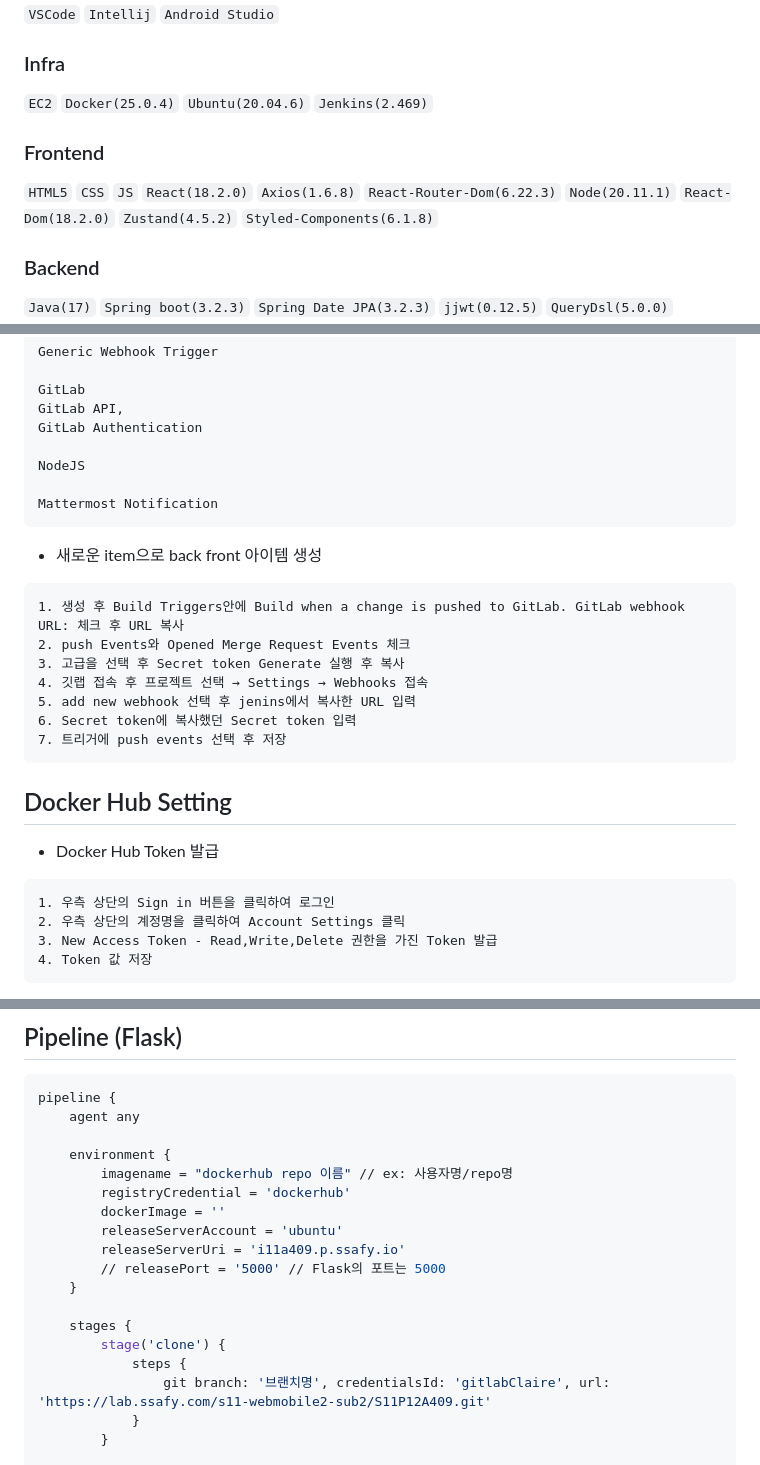
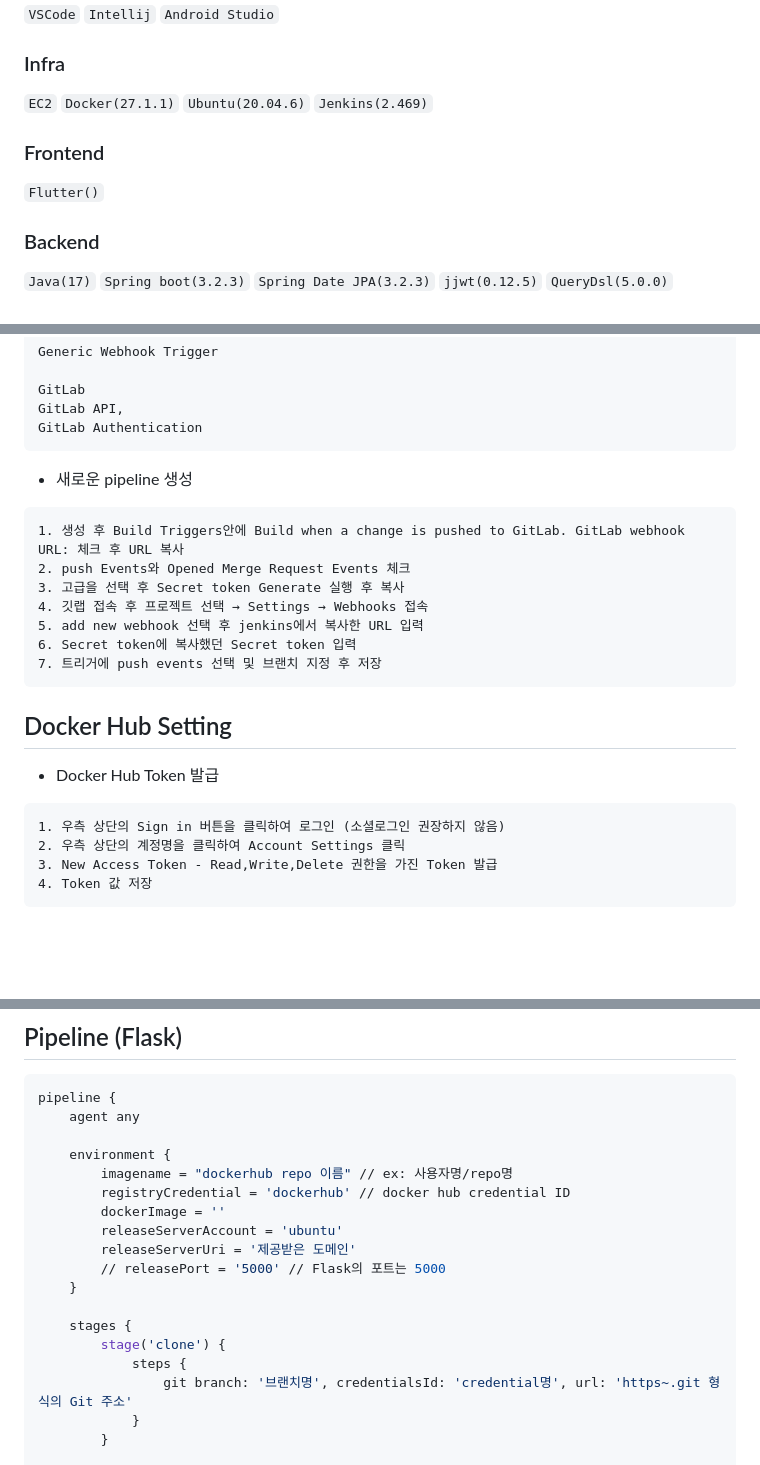
Before and after one commit to clairew99/GiutGiot, a Markdown page: exec/배포_가이드.md, 3 parts joined by grey strips. GitHub-like rendering; blank space fills up the shorter version.

````diff
--- a/exec/배포_가이드.md
+++ b/exec/배포_가이드.md
@@ -12,11 +12,11 @@
 
 ### Infra
 
-`EC2` `Docker(25.0.4)` `Ubuntu(20.04.6)` `Jenkins(2.469)`
+`EC2` `Docker(27.1.1)` `Ubuntu(20.04.6)` `Jenkins(2.469)`
 
 ### Frontend
 
-`HTML5` `CSS` `JS` `React(18.2.0)` `Axios(1.6.8)` `React-Router-Dom(6.22.3)` `Node(20.11.1)` `React-Dom(18.2.0)` `Zustand(4.5.2)` `Styled-Components(6.1.8)`
+`Flutter()`
 
 ### Backend
 
@@ -515,22 +461,18 @@ Generic Webhook Trigger
 GitLab
 GitLab API,
 GitLab Authentication
-
-NodeJS
-
-Mattermost Notification
 ```
 
-- 새로운 item으로 back front 아이템 생성
+- 새로운 pipeline 생성
 
 ```
 1. 생성 후 Build Triggers안에 Build when a change is pushed to GitLab. GitLab webhook URL: 체크 후 URL 복사
 2. push Events와 Opened Merge Request Events 체크
 3. 고급을 선택 후 Secret token Generate 실행 후 복사
 4. 깃랩 접속 후 프로젝트 선택 → Settings → Webhooks 접속
-5. add new webhook 선택 후 jenins에서 복사한 URL 입력
+5. add new webhook 선택 후 jenkins에서 복사한 URL 입력
 6. Secret token에 복사했던 Secret token 입력
-7. 트리거에 push events 선택 후 저장
+7. 트리거에 push events 선택 및 브랜치 지정 후 저장
 ```
 
 ## Docker Hub Setting
@@ -538,7 +480,7 @@ Mattermost Notification
 - Docker Hub Token 발급
 
 ```
-1. 우측 상단의 Sign in 버튼을 클릭하여 로그인
+1. 우측 상단의 Sign in 버튼을 클릭하여 로그인 (소셜로그인 권장하지 않음)
 2. 우측 상단의 계정명을 클릭하여 Account Settings 클릭
 3. New Access Token - Read,Write,Delete 권한을 가진 Token 발급
 4. Token 값 저장
@@ -709,17 +651,17 @@ pipeline {
 
     environment {
         imagename = "dockerhub repo 이름" // ex: 사용자명/repo명
-        registryCredential = 'dockerhub'
+        registryCredential = 'dockerhub' // docker hub credential ID
         dockerImage = ''
         releaseServerAccount = 'ubuntu'
-        releaseServerUri = 'i11a409.p.ssafy.io'
+        releaseServerUri = '제공받은 도메인'
         // releasePort = '5000' // Flask의 포트는 5000
     }
 
     stages {
         stage('clone') {
             steps {
-                git branch: '브랜치명', credentialsId: 'gitlabClaire', url: 'https://lab.ssafy.com/s11-webmobile2-sub2/S11P12A409.git'
+                git branch: '브랜치명', credentialsId: 'credential명', url: 'https~.git 형식의 Git 주소'
             }
         }
 
````
Also changed, not shown: other parts of exec/배포_가이드.md (+4 -58 lines).
